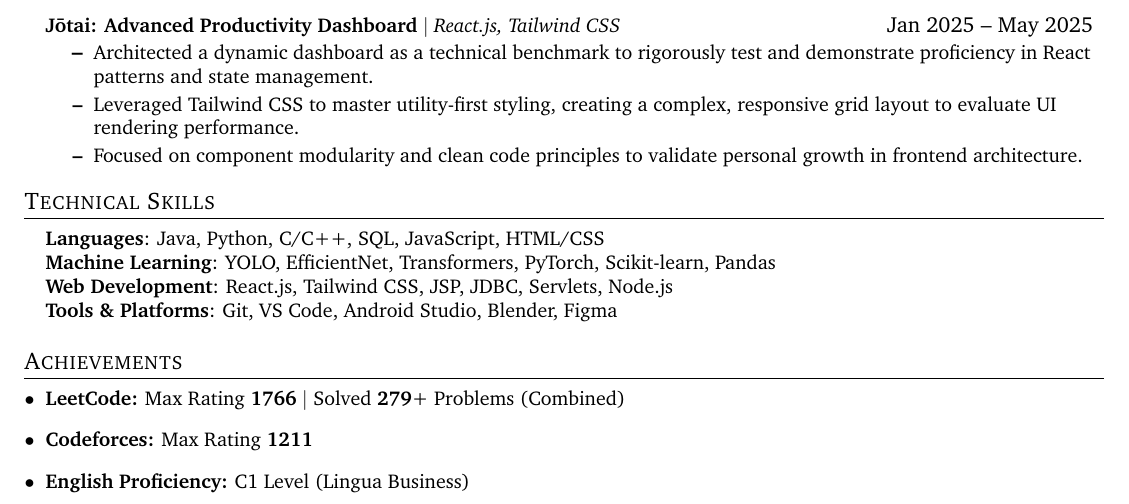
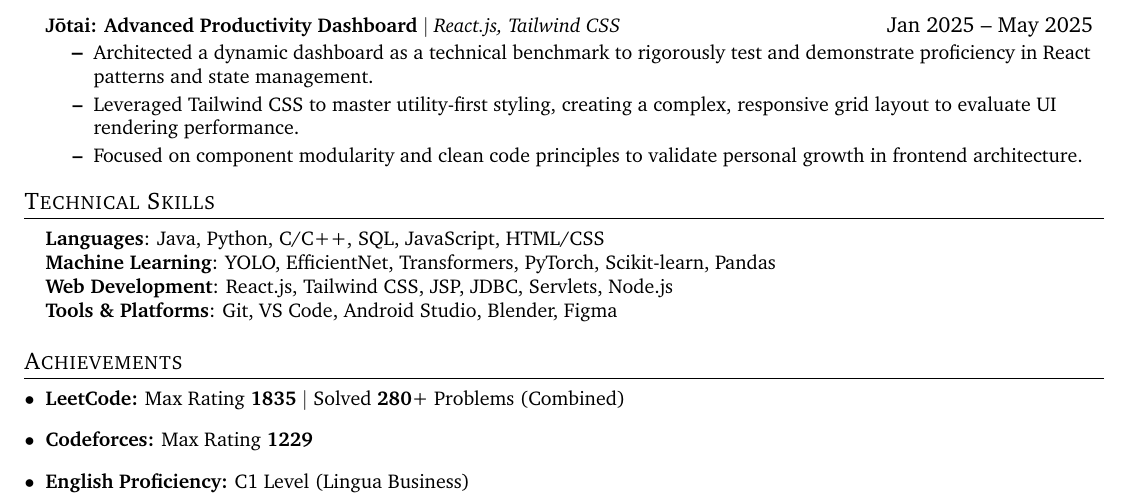
Before and after one commit to Mahesh0002/Dy_resume, a LaTeX document (main.tex, which reads dynamic_stats.tex): part of the page, cut so that both start at the same text. Compiled offline with pdfLaTeX.

Commit message:
Auto-update resume stats

```diff
--- a/dynamic_stats.tex
+++ b/dynamic_stats.tex
@@ -1,6 +1,6 @@
 
 % AUTOMATICALLY GENERATED FILE
-\newcommand{\leetcodeRating}{1766}
-\newcommand{\leetcodeSolved}{279}
-\newcommand{\codeforcesRating}{1211}
-\newcommand{\lastUpdated}{February 01, 2026}
+\newcommand{\leetcodeRating}{1835}
+\newcommand{\leetcodeSolved}{280}
+\newcommand{\codeforcesRating}{1229}
+\newcommand{\lastUpdated}{February 18, 2026}
```
